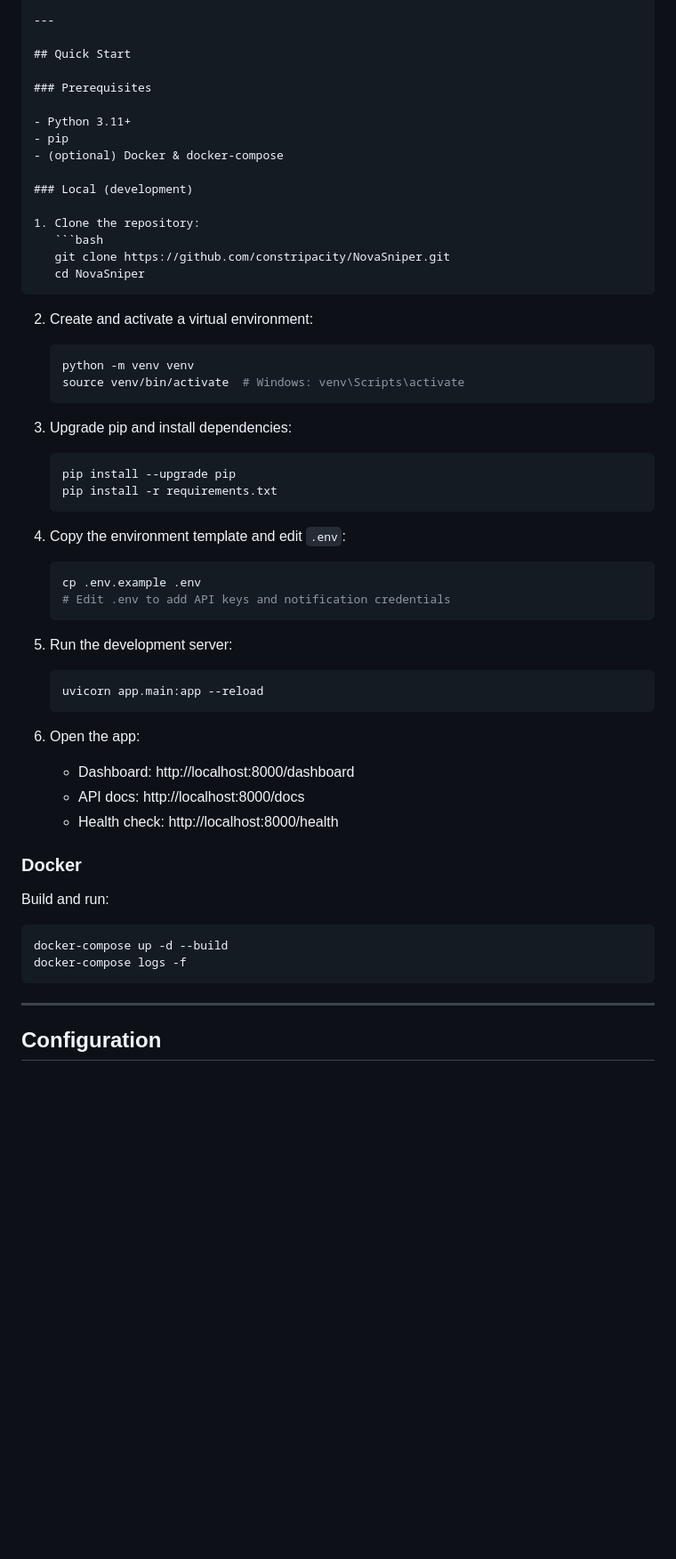
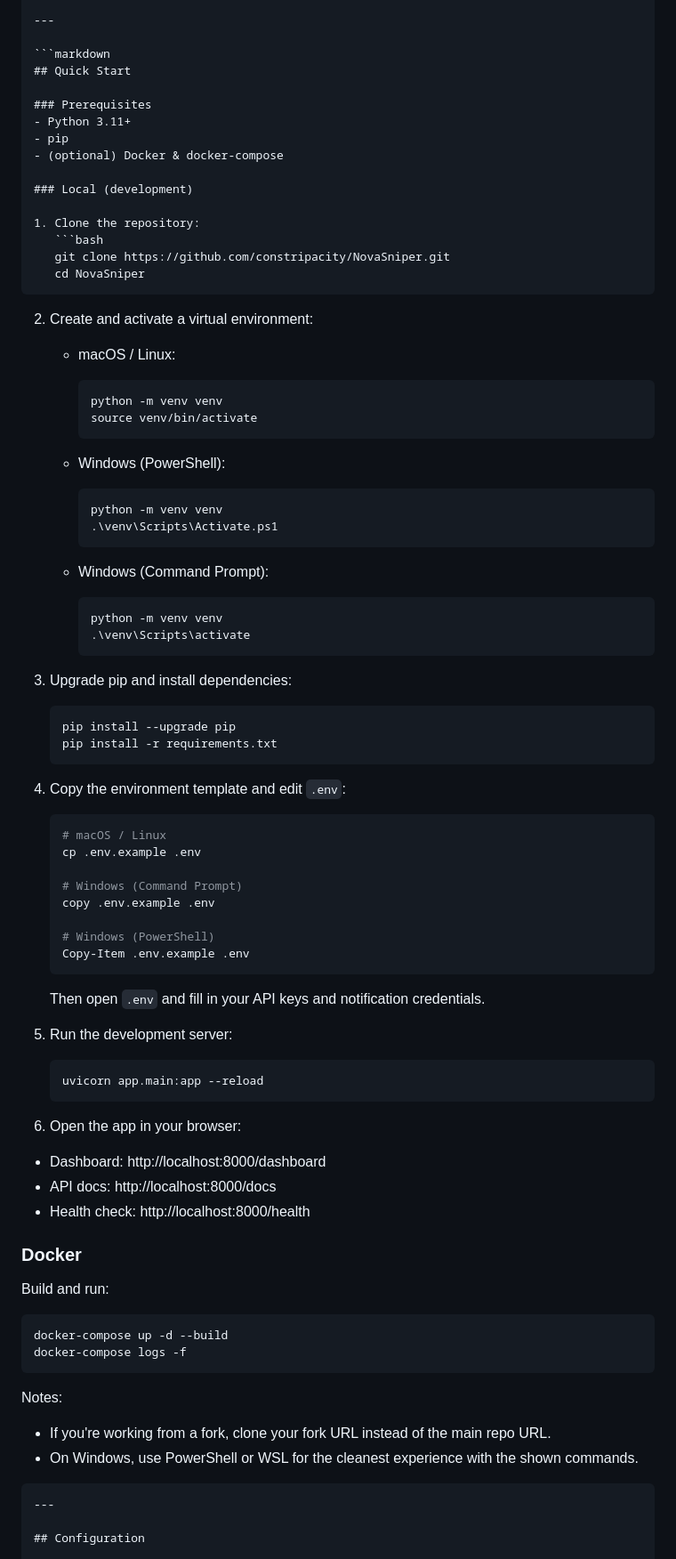
Before and after one commit to constripacity/NovaSniper, a Markdown page: README.md, the part around the change. Shown at 89% size. GitHub-like rendering; blank space fills up the shorter version.

Commit message:
Enhance Quick Start instructions in README.md
Updated the Quick Start section in README.md with detailed instructions for creating and activating a virtual environment on different operating systems, and added notes for Windows users.

````diff
--- a/README.md
+++ b/README.md
@@ -15,10 +15,10 @@ A production-ready, multi-platform price tracking service with real-time alerts
 
 ---
 
+```markdown
 ## Quick Start
 
 ### Prerequisites
-
 - Python 3.11+
 - pip
 - (optional) Docker & docker-compose
@@ -32,10 +32,24 @@ A production-ready, multi-platform price tracking service with real-time alerts
    ```
 
 2. Create and activate a virtual environment:
-   ```bash
-   python -m venv venv
-   source venv/bin/activate  # Windows: venv\Scripts\activate
-   ```
+
+   - macOS / Linux:
+     ```bash
+     python -m venv venv
+     source venv/bin/activate
+     ```
+
+   - Windows (PowerShell):
+     ```powershell
+     python -m venv venv
+     .\venv\Scripts\Activate.ps1
+     ```
+
+   - Windows (Command Prompt):
+     ```cmd
+     python -m venv venv
+     .\venv\Scripts\activate
+     ```
 
 3. Upgrade pip and install dependencies:
    ```bash
@@ -45,19 +59,26 @@ A production-ready, multi-platform price tracking service with real-time alerts
 
 4. Copy the environment template and edit `.env`:
    ```bash
+   # macOS / Linux
    cp .env.example .env
-   # Edit .env to add API keys and notification credentials
+
+   # Windows (Command Prompt)
+   copy .env.example .env
+
+   # Windows (PowerShell)
+   Copy-Item .env.example .env
    ```
+   Then open `.env` and fill in your API keys and notification credentials.
 
 5. Run the development server:
    ```bash
    uvicorn app.main:app --reload
    ```
 
-6. Open the app:
-   - Dashboard: http://localhost:8000/dashboard
-   - API docs: http://localhost:8000/docs
-   - Health check: http://localhost:8000/health
+6. Open the app in your browser:
+- Dashboard: http://localhost:8000/dashboard
+- API docs: http://localhost:8000/docs
+- Health check: http://localhost:8000/health
 
 ### Docker
 
@@ -67,6 +88,10 @@ docker-compose up -d --build
 docker-compose logs -f
 ```
 
+Notes:
+- If you're working from a fork, clone your fork URL instead of the main repo URL.
+- On Windows, use PowerShell or WSL for the cleanest experience with the shown commands.
+```
 ---
 
 ## Configuration
````
